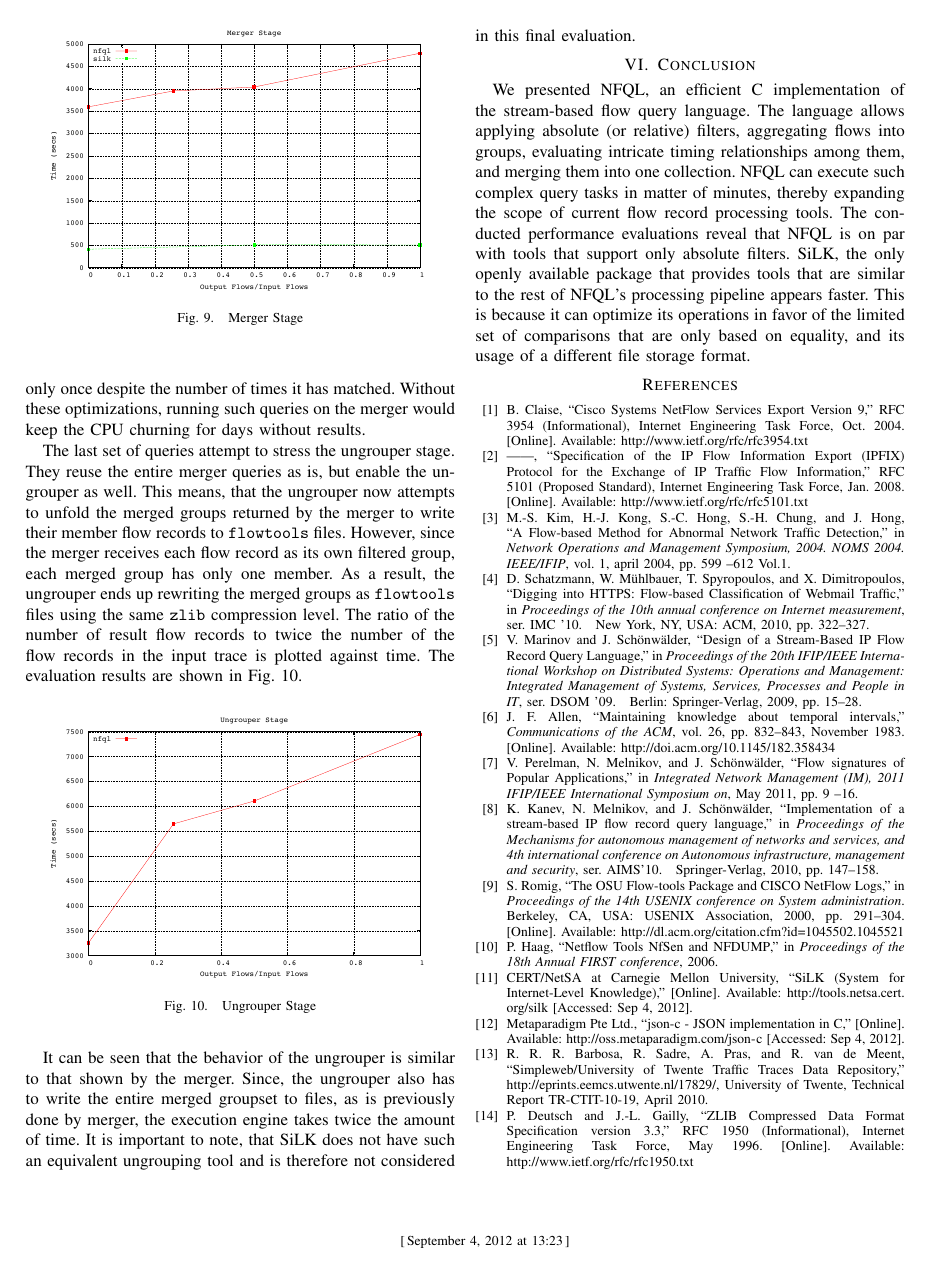
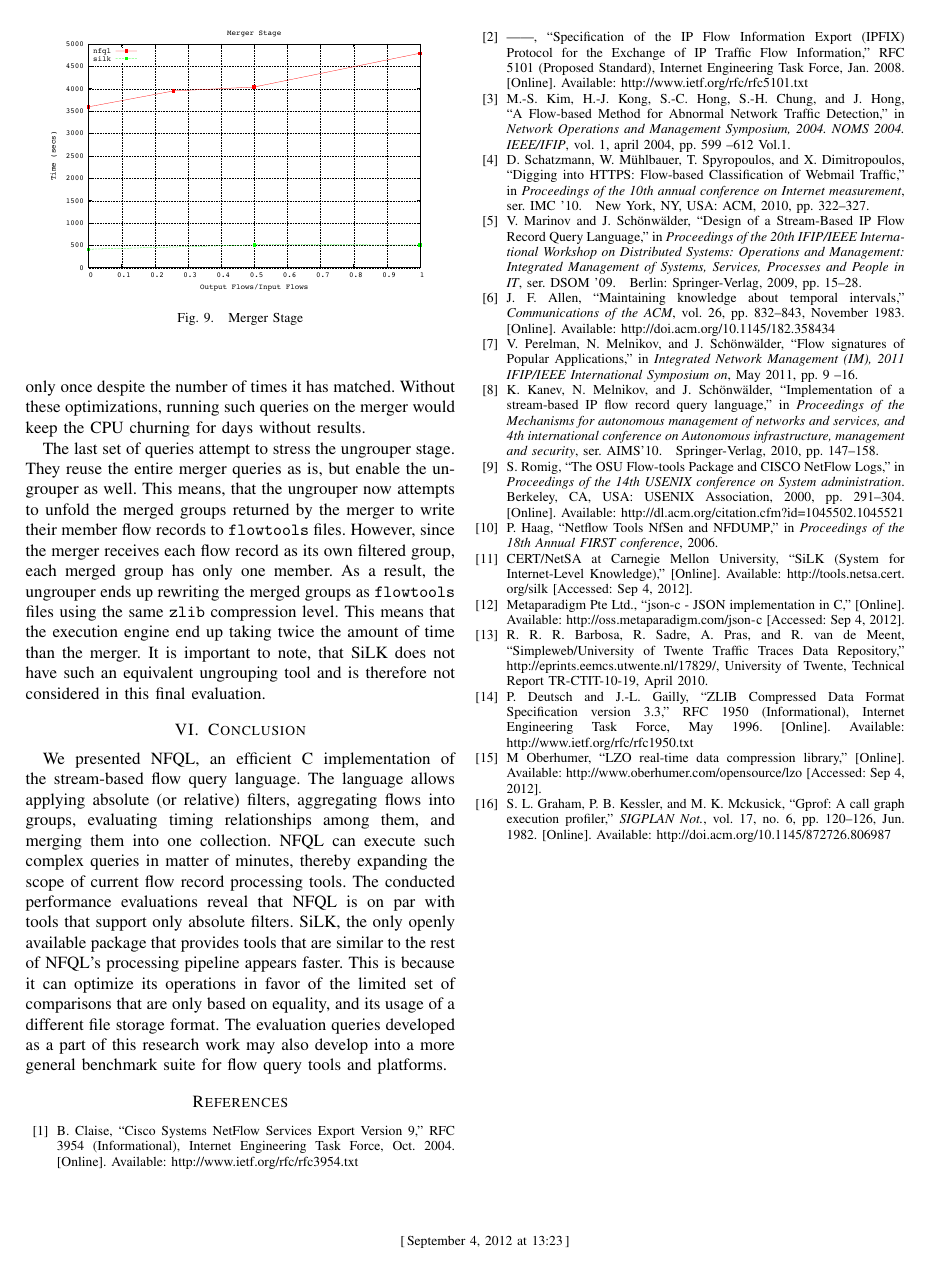
Before and after one commit to vbajpai/nfql-im-2013, a LaTeX paper (index.tex, which reads sections/conclusion.tex, sections/evaluation.tex): page 8 of 9 before the commit and page 8 of 8 after it. Compiled offline with pdfLaTeX.

Commit message:
revision with professor's comments   * conclusion, with blurb on usefulness of benchmarking queries   * removed ungrouper graph

```diff
--- a/sections/conclusion.tex
+++ b/sections/conclusion.tex
@@ -1,11 +1,13 @@
 We presented \ac{NFQL}, an efficient C implementation of the stream-based flow
 query language. The language allows applying absolute (or relative) filters,
-aggregating flows into groups, evaluating intricate timing relationships among
-them, and merging them into one collection. \ac{NFQL} can execute such complex
-query tasks in matter of minutes, thereby expanding the scope of current flow
-record processing tools. The conducted performance evaluations reveal that
-\ac{NFQL} is on par with tools that support only absolute filters. SiLK, the
-only openly available package that provides tools that are similar to the rest
-of \ac{NFQL}'s processing pipeline appears faster. This is because it can
+aggregating flows into groups, evaluating timing relationships among them, and
+merging them into one collection. \ac{NFQL} can execute such complex queries
+in matter of minutes, thereby expanding the scope of current flow record
+processing tools. The conducted performance evaluations reveal that \ac{NFQL}
+is on par with tools that support only absolute filters. SiLK, the only openly
+available package that provides tools that are similar to the rest of
+\ac{NFQL}'s processing pipeline appears faster. This is because it can
 optimize its operations in favor of the limited set of comparisons that are
-only based on equality, and its usage of a different file storage format.
+only based on equality, and its usage of a different file storage format. The
+evaluation queries developed as a part of this research work may also develop
+into a more general benchmark suite for flow query tools and platforms.
--- a/sections/evaluation.tex
+++ b/sections/evaluation.tex
@@ -156,22 +156,7 @@ merger to write their member flow records to \texttt{flowtools} files.
 However, since the merger receives each flow record as its own filtered group,
 each merged group has only one member. As a result, the ungrouper ends up
 rewriting the merged groups as \texttt{flowtools} files using the same
-\texttt{zlib} compression level. The ratio of the number of result flow
-records to twice the number of the flow records in the input trace is plotted
-against time. The evaluation results are shown in Fig.
-\ref{fig:benchmarks-ungrouper}.
-
-\begin{figure}[h!]
-  \begin{center}
-    \includegraphics* [width=0.9\linewidth]{ungrouper}
-    \caption{Ungrouper Stage}
-    \label{fig:benchmarks-ungrouper}
-  \end{center}
-\end{figure}
-
-It can be seen that the behavior of the ungrouper is similar to that shown by
-the merger. Since, the ungrouper also has to write the entire merged groupset
-to files, as is previously done by merger, the execution engine takes twice the
-amount of time. It is important to note, that SiLK does not have such an
-equivalent ungrouping tool and is therefore not considered in this final
-evaluation.
+\texttt{zlib} compression level. This means that the execution engine end up
+taking twice the amount of time than the merger. It is important to note, that
+SiLK does not have such an equivalent ungrouping tool and is therefore not
+considered in this final evaluation.
```
Also changed, not shown: index.pdf.
